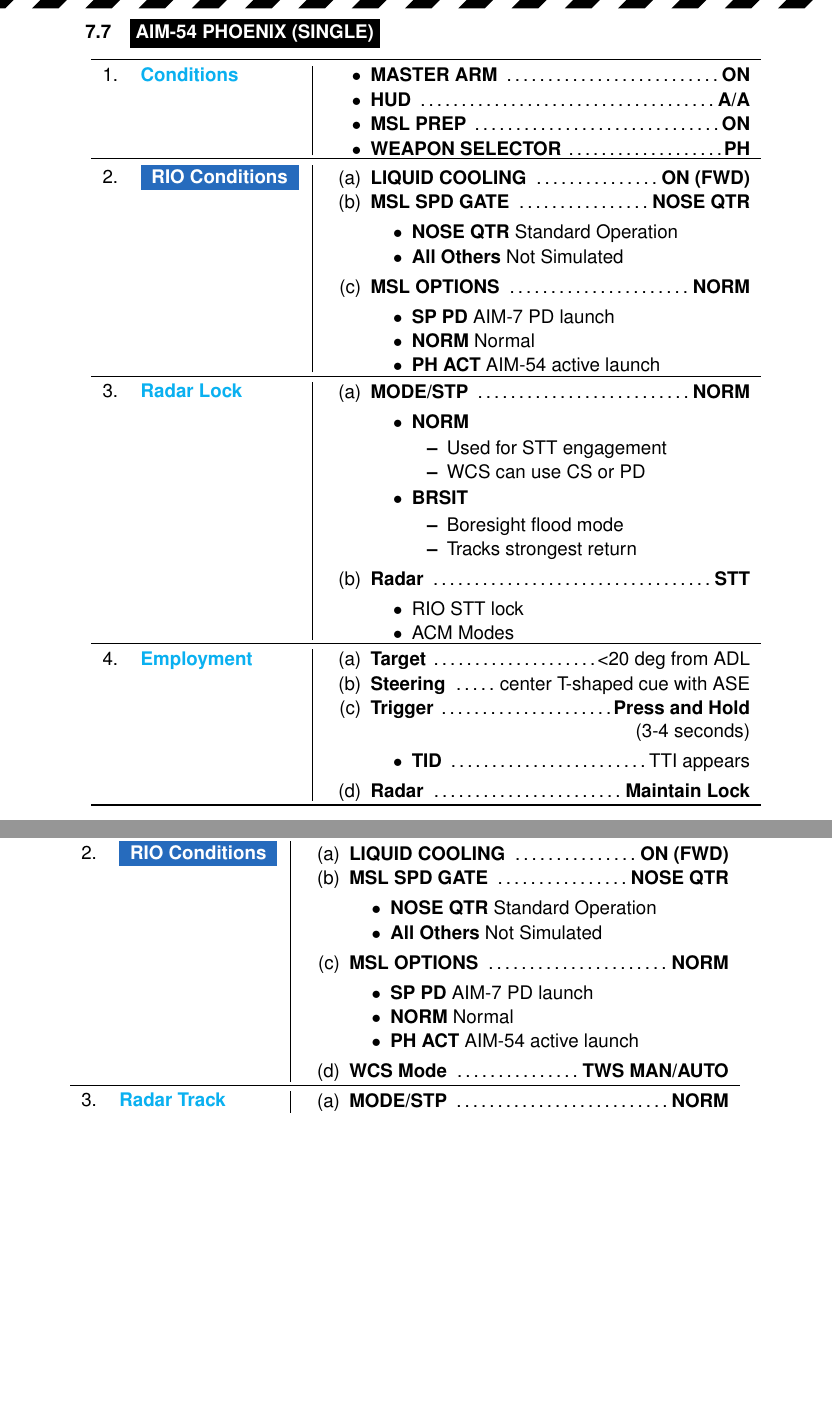
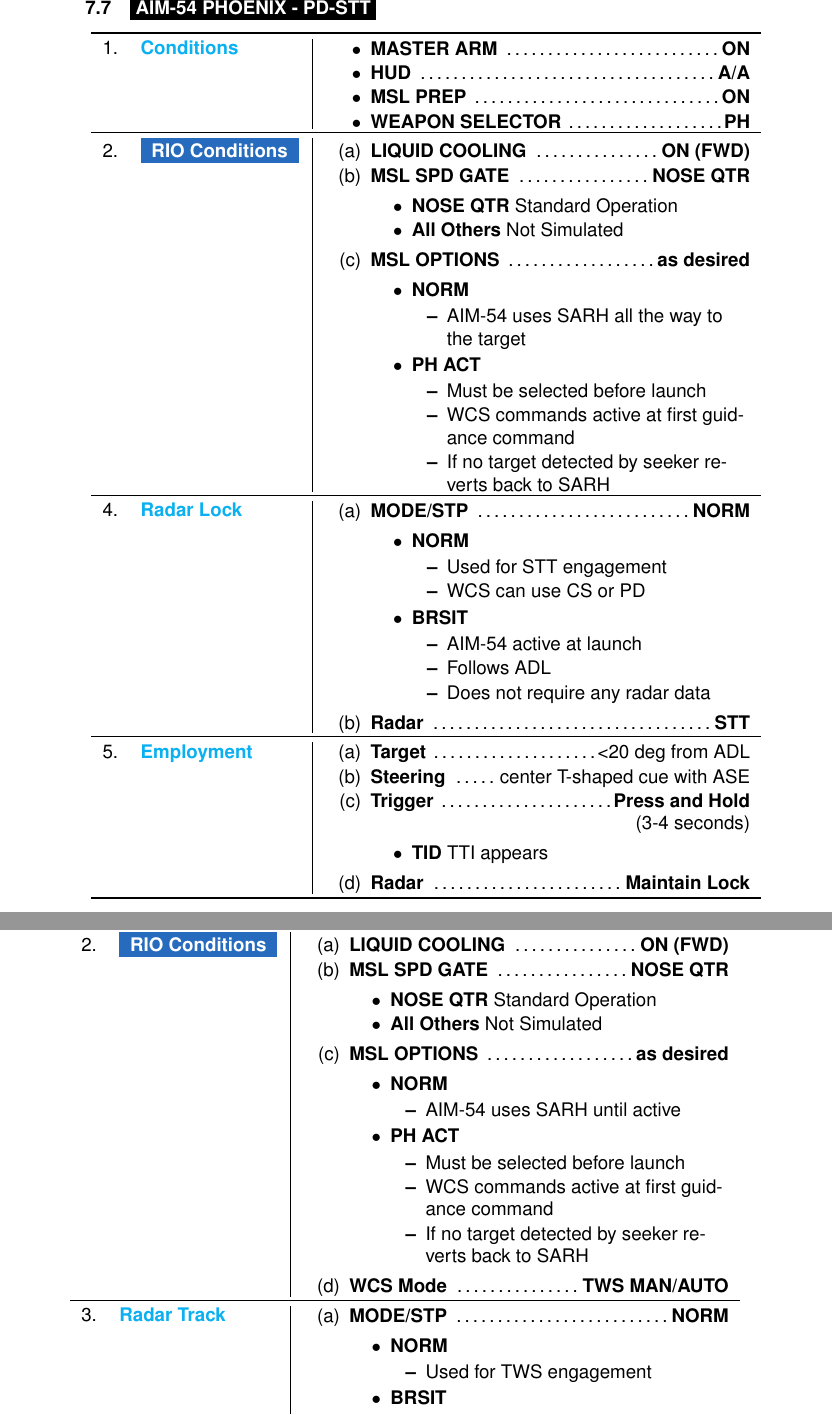
Before and after one commit to Techneatium/F14_CheatSheet, a LaTeX document (F14_CheatSheet.tex): two parts of pages 57 and 58 of 60, joined at a grey line, cut so that both start at the same text, the shorter picture padded with empty space. The pictures show the PDF file F14_CheatSheet.pdf that the author committed with the source.

Commit message:
Modified A/A weapons section to clarify active launch and boresight modes

```diff
--- a/F14_CheatSheet.tex
+++ b/F14_CheatSheet.tex
@@ -3628,8 +3628,7 @@
 							\item \textbf{NOSE QTR} Standard Operation
 							\item \textbf{All Others} Not Simulated
 						\end{itemize}
-						\item \textbf{MSL OPTIONS} \dotfill \textbf{NORM}
-						\begin{itemize}
-							\item \textbf{SP PD} AIM-7 PD launch
-							\item \textbf{NORM} Normal
-							\item \textbf{PH ACT} AIM-54 active launch
+						\item \textbf{MSL OPTIONS} \dotfill \textbf{as desired}
+						\begin{itemize}
+							\item \textbf{NORM}
+							\begin{itemize}
@@ -3655,10 +3660,6 @@
 							\end{itemize}
 						\end{itemize}
 						\item \textbf{Radar} \dotfill \textbf{STT}
-						\begin{itemize}
-							\item RIO STT lock
-							\item ACM Modes
-						\end{itemize}
 					\end{enumerate}
 				\end{minipage} \\
 				\midrule
@@ -3701,7 +3702,3 @@
 							\item \textbf{NOSE QTR} Standard Operation
 							\item \textbf{All Others} Not Simulated
 						\end{itemize}
-						\item \textbf{MSL OPTIONS} \dotfill \textbf{NORM}
-						\begin{itemize}
-							\item \textbf{SP PD} AIM-7 PD launch
-							\item \textbf{NORM} Normal
@@ -3713,4 +3705,20 @@
-				3. & \blue{Radar Lock} &
+						\item \textbf{MSL OPTIONS} \dotfill \textbf{as desired}
+						\begin{itemize}
+							\item \textbf{NORM}
+							\begin{itemize}
+								\item AIM-54 uses SARH all the way to the target
+							\end{itemize}
+							\item \textbf{PH ACT}
+							\begin{itemize}
+								\item Must be selected before launch
+								\item WCS commands active at first guidance command
+								\item If no target detected by seeker reverts back to SARH
+							\end{itemize}
+						\end{itemize}
+					\end{enumerate}
+				\end{minipage} \\
+				\midrule
+				4. & \blue{Radar Lock} &
 				\begin{minipage}[t]{\linewidth}
 					\vspace{-7pt}
 					\begin{enumerate}[label=(\alph*)]
@@ -3723,19 +3731,16 @@
 							\end{itemize}
 							\item \textbf{BRSIT}
 							\begin{itemize}
-								\item Boresight flood mode
-								\item Tracks strongest return
+								\item AIM-54 active at launch
+								\item Follows ADL
+								\item Does not require any radar data
 							\end{itemize}
 						\end{itemize}
 						\item \textbf{Radar} \dotfill \textbf{STT}
-						\begin{itemize}
-							\item RIO STT lock
-							\item ACM Modes
-						\end{itemize}
-					\end{enumerate}
-				\end{minipage} \\
-				\midrule
-				4. & \blue{Employment} &
+					\end{enumerate}
+				\end{minipage} \\
+				\midrule
+				5. & \blue{Employment} &
 				\begin{minipage}[t]{\linewidth}
 					\vspace{-7pt}
 					\begin{enumerate}[label=(\alph*)]
@@ -3779,11 +3784,18 @@
 							\item \textbf{NOSE QTR} Standard Operation
 							\item \textbf{All Others} Not Simulated
 						\end{itemize}
-						\item \textbf{MSL OPTIONS} \dotfill \textbf{NORM}
-						\begin{itemize}
-							\item \textbf{SP PD} AIM-7 PD launch
-							\item \textbf{NORM} Normal
-							\item \textbf{PH ACT} AIM-54 active launch
+						\item \textbf{MSL OPTIONS} \dotfill \textbf{as desired}
+						\begin{itemize}
+							\item \textbf{NORM}
+							\begin{itemize}
+								\item AIM-54 uses SARH until active
+							\end{itemize}
+							\item \textbf{PH ACT}
+							\begin{itemize}
+								\item Must be selected before launch
+								\item WCS commands active at first guidance command
+								\item If no target detected by seeker reverts back to SARH
+							\end{itemize}
 						\end{itemize}
 						\item \textbf{WCS Mode} \dotfill \textbf{TWS MAN/AUTO}
 					\end{enumerate}
@@ -3796,0 +3812,3 @@
+								\item Used for TWS engagement
+							\end{itemize}
+							\item \textbf{BRSIT}
@@ -3817 +3835,0 @@
-						\hfill (3-4 seconds)
```
Also changed, not shown: F14_CheatSheet.pdf, F14_CheatSheet.tex (74 more changed lines). Lines whose indentation alone changed are shown as unchanged.
